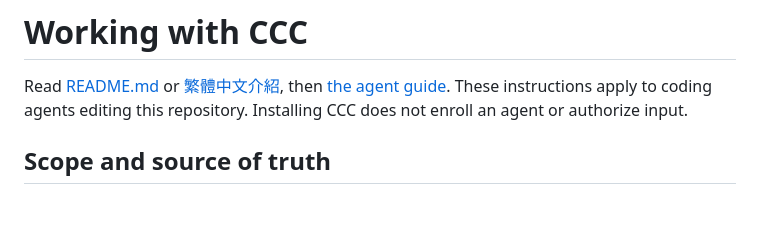
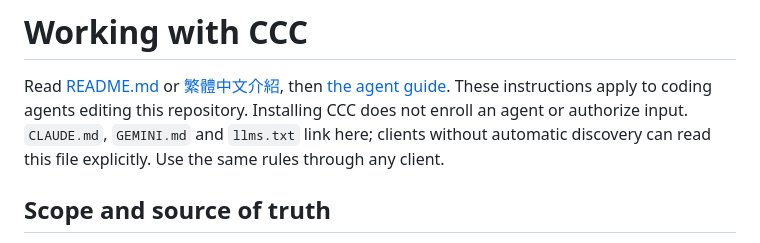
Before and after one commit to lzhs1995/ccc, a Markdown page: AGENTS.md, the part around the change. Drawn GitHub-style; blank space fills up the shorter version.

```diff
--- a/AGENTS.md
+++ b/AGENTS.md
@@ -3,6 +3,8 @@
 Read [README.md](README.md) or [繁體中文介紹](README.zh-TW.md), then
 [the agent guide](docs/agent-guide.md). These instructions apply to coding agents
 editing this repository. Installing CCC does not enroll an agent or authorize input.
+`CLAUDE.md`, `GEMINI.md` and `llms.txt` link here; clients without automatic
+discovery can read this file explicitly. Use the same rules through any client.
 
 ## Scope and source of truth
 
```
Also changed, not shown: CLAUDE.md (added, +5 -0 lines), GEMINI.md (added, +5 -0 lines), README.md (+19 -8 lines), README.zh-TW.md (+19 -8 lines), docs/branding.md (added, +25 -0 lines), assets/banner.png (added), assets/logo.png (added), 5 other files.
